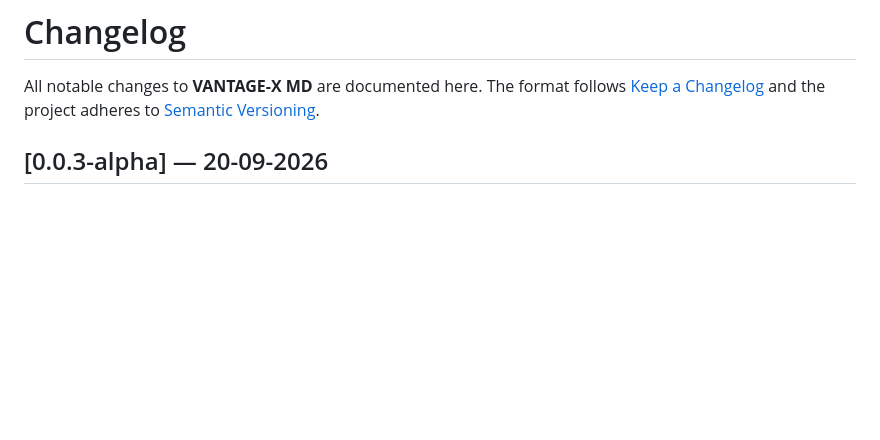
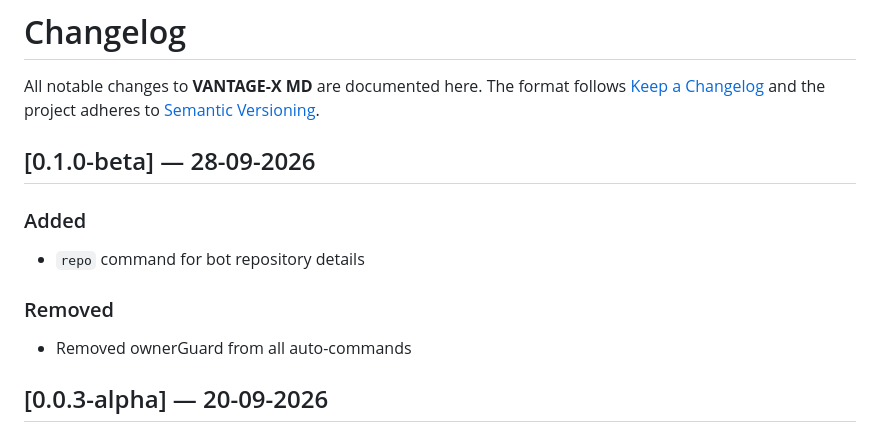
Before and after one commit to N0rd-X/VANTAGE_X-MD, a Markdown page: CHANGELOG.md, the part around the change. GitHub-like rendering; blank space fills up the shorter version.

Commit message:
Update CHANGELOG for version 0.1.0-beta
Added new features and removed deprecated commands in version 0.1.0-beta.

```diff
--- a/CHANGELOG.md
+++ b/CHANGELOG.md
@@ -2,6 +2,14 @@
 
 All notable changes to **VANTAGE-X MD** are documented here.
 The format follows [Keep a Changelog](https://keepachangelog.com/en/1.1.0/) and the project adheres to [Semantic Versioning](https://semver.org/).
+
+## [0.1.0-beta] — 28-09-2026
+
+### Added
+- `repo` command for bot repository details
+
+### Removed
+- Removed ownerGuard from all auto-commands
 
 ## [0.0.3-alpha] — 20-09-2026
 
```
